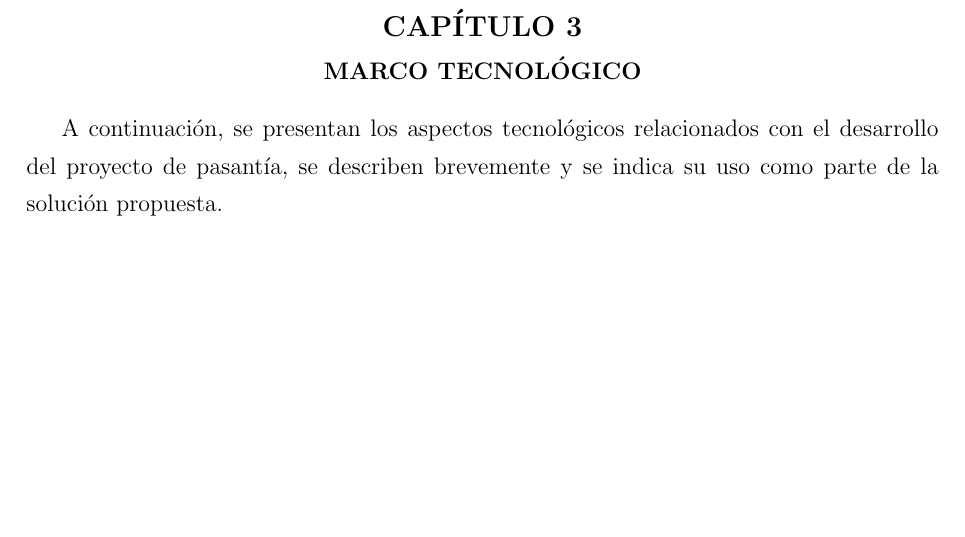
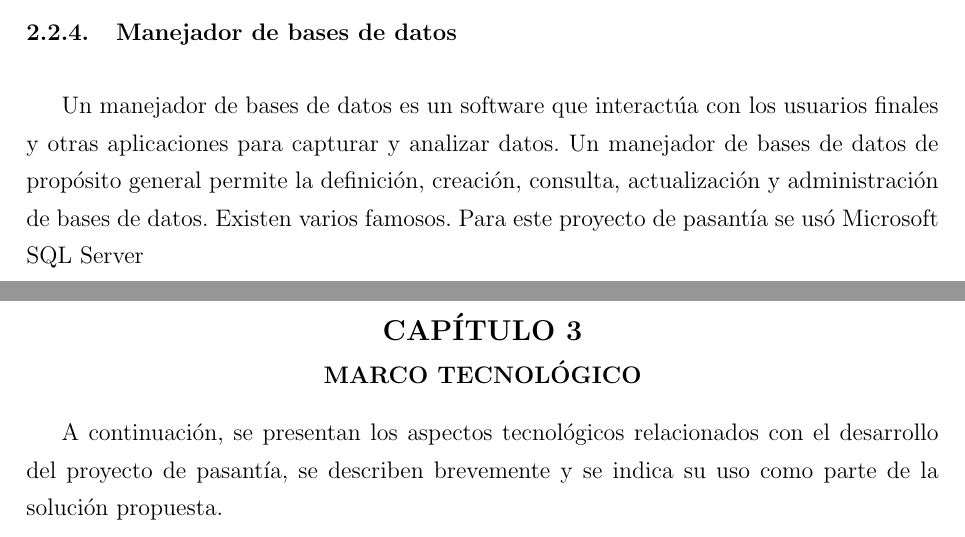
Before and after one commit to josepas/pasantia, a LaTeX book (main.tex, which reads capitulos/2.tex): part of page 24 of 78 before the commit and two parts of pages 23 and 24 of 78 after it, the two joined at a grey line, cut at the place of the change, the shorter picture padded with empty space. Compiled offline with pdfLaTeX.

Commit message:
Agregado manejardor de bases de datos al marco teorico

```diff
--- a/capitulos/2.tex
+++ b/capitulos/2.tex
@@ -72,3 +72,7 @@ La separación entre cliente y servidor es una separación de tipo lógico, dond
 \subsection{Framework o entorno de trabajo}
 
 En el área de la computación un \emph{framework} es una abstracción de software que provee una funcionalidad genérica que puede ser cambiada y adaptada con código escrito por el usuario para generar soluciones específicas. Provee facilidades y estándares para la creación y despliegue de aplicaciones en distintos nichos de la programación. Pueden incluir programas de soporte, compiladores, librerías de código, herramientas y APIs que conjugan todos los componentes para permitir el desarrollo de un proyecto o sistema.
+
+\subsection{Manejador de bases de datos}
+
+Un manejador de bases de datos es un software que interactúa con los usuarios finales y otras aplicaciones para capturar y analizar datos. Un manejador de bases de datos de propósito general permite la definición, creación, consulta, actualización y administración de bases de datos. Existen varios famosos. Para este proyecto de pasantía se usó Microsoft SQL Server
```
Also changed, not shown: Notas.txt (+0 -2 lines), capitulos/2.tex (2 more changed lines).
